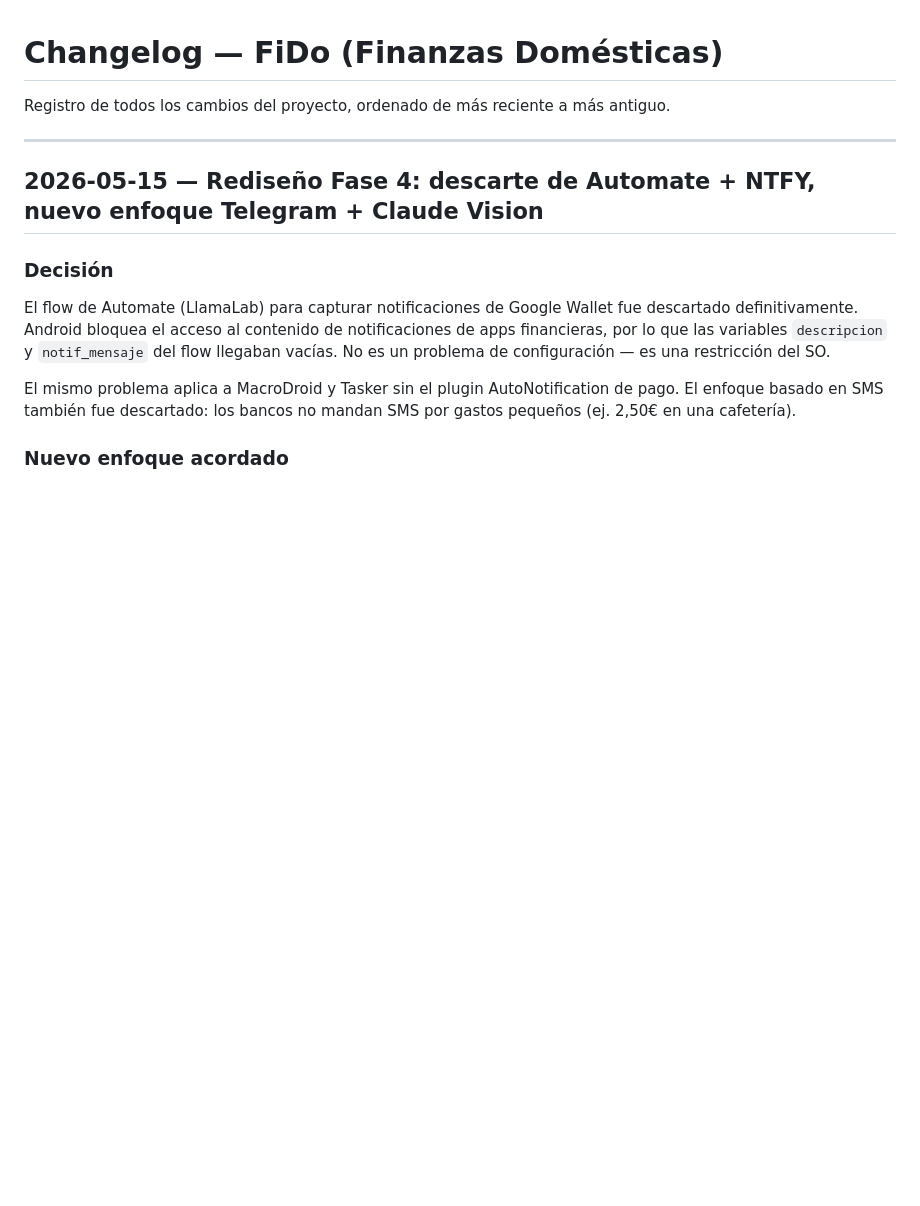
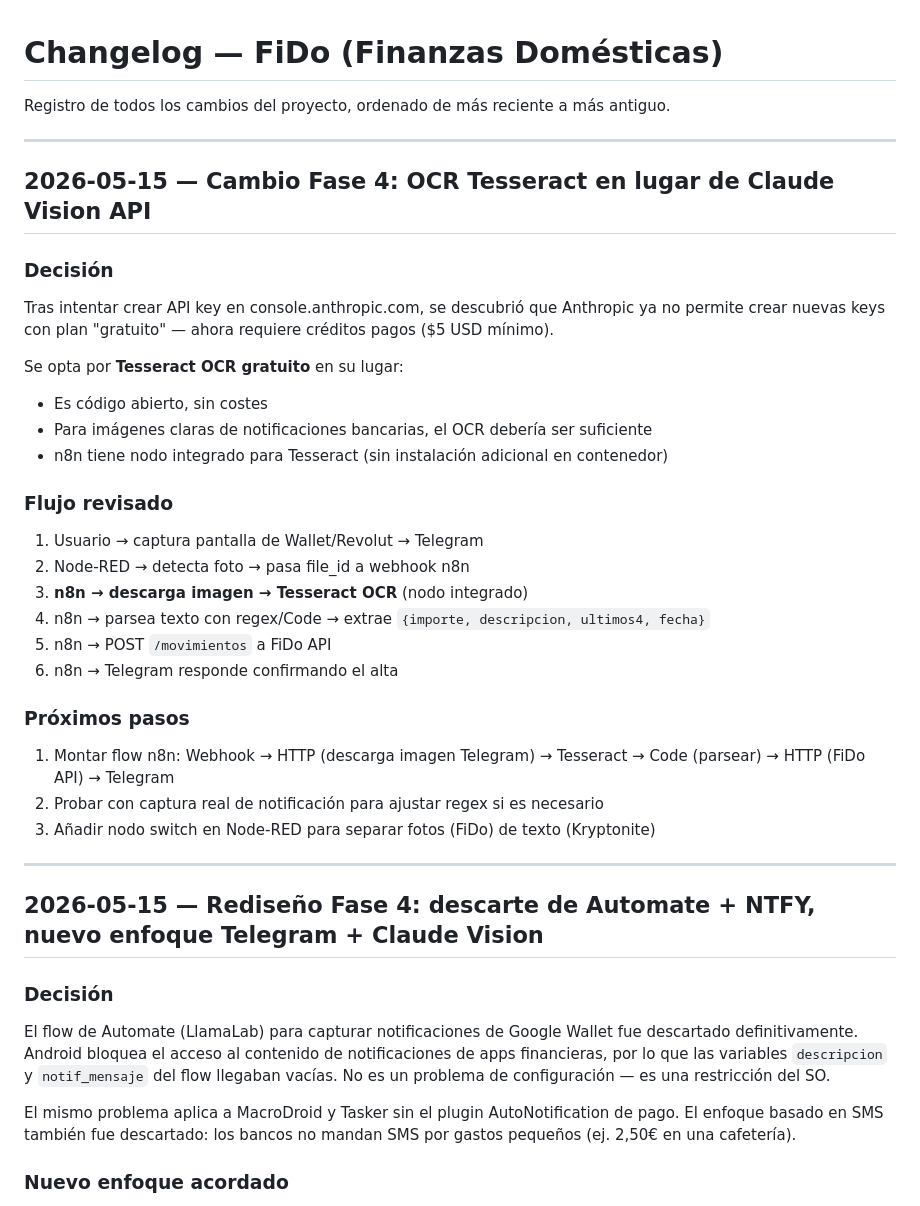
Before and after one commit to acabellan1868-prog/FiDo, a Markdown page: bitacora.md, the part around the change. GitHub-like rendering; blank space fills up the shorter version.

Commit message:
docs: cambio Fase 4 Claude Vision → Tesseract OCR gratuito

```diff
--- a/bitacora.md
+++ b/bitacora.md
@@ -1,6 +1,36 @@
 # Changelog — FiDo (Finanzas Domésticas)
 
 Registro de todos los cambios del proyecto, ordenado de más reciente a más antiguo.
+
+---
+
+## 2026-05-15 — Cambio Fase 4: OCR Tesseract en lugar de Claude Vision API
+
+### Decisión
+
+Tras intentar crear API key en console.anthropic.com, se descubrió que Anthropic
+ya no permite crear nuevas keys con plan "gratuito" — ahora requiere créditos pagos
+($5 USD mínimo).
+
+Se opta por **Tesseract OCR gratuito** en su lugar:
+- Es código abierto, sin costes
+- Para imágenes claras de notificaciones bancarias, el OCR debería ser suficiente
+- n8n tiene nodo integrado para Tesseract (sin instalación adicional en contenedor)
+
+### Flujo revisado
+
+1. Usuario → captura pantalla de Wallet/Revolut → Telegram
+2. Node-RED → detecta foto → pasa file_id a webhook n8n
+3. **n8n → descarga imagen → Tesseract OCR** (nodo integrado)
+4. n8n → parsea texto con regex/Code → extrae `{importe, descripcion, ultimos4, fecha}`
+5. n8n → POST `/movimientos` a FiDo API
+6. n8n → Telegram responde confirmando el alta
+
+### Próximos pasos
+
+1. Montar flow n8n: Webhook → HTTP (descarga imagen Telegram) → Tesseract → Code (parsear) → HTTP (FiDo API) → Telegram
+2. Probar con captura real de notificación para ajustar regex si es necesario
+3. Añadir nodo switch en Node-RED para separar fotos (FiDo) de texto (Kryptonite)
 
 ---
 
```
Also changed, not shown: roadmap.md (+14 -10 lines).
